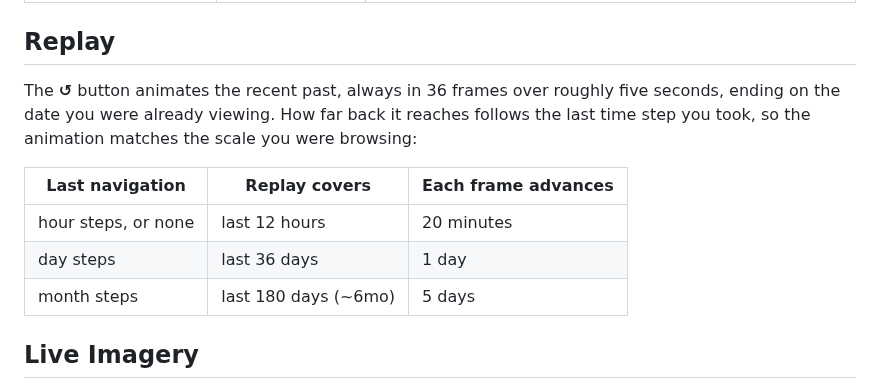
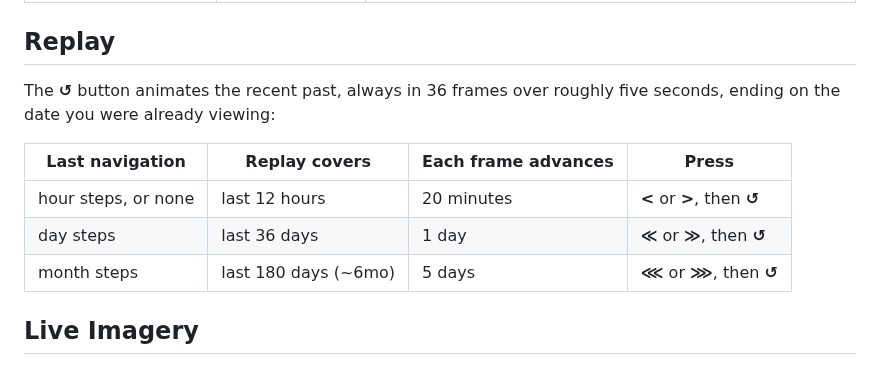
Before and after one commit to marcintk/ha-planetary-solar-system-card, a Markdown page: README.md, the part around the change. GitHub-like rendering.

Commit message:
docs: add key-press column to replay table

```diff
--- a/README.md
+++ b/README.md
@@ -83,14 +83,13 @@ the standard astronomical twilight definitions:
 ## Replay
 
 The **↺** button animates the recent past, always in 36 frames over roughly five seconds, ending on
-the date you were already viewing. How far back it reaches follows the last time step you took, so
-the animation matches the scale you were browsing:
+the date you were already viewing:
 
-| Last navigation     | Replay covers        | Each frame advances |
-| ------------------- | -------------------- | ------------------- |
-| hour steps, or none | last 12 hours        | 20 minutes          |
-| day steps           | last 36 days         | 1 day               |
-| month steps         | last 180 days (~6mo) | 5 days              |
+| Last navigation     | Replay covers        | Each frame advances | Press                      |
+| ------------------- | -------------------- | ------------------- | -------------------------- |
+| hour steps, or none | last 12 hours        | 20 minutes          | **<** or **>**, then **↺** |
+| day steps           | last 36 days         | 1 day               | **≪** or **≫**, then **↺** |
+| month steps         | last 180 days (~6mo) | 5 days              | **⋘** or **⋙**, then **↺** |
 
 ## Live Imagery
 
```
